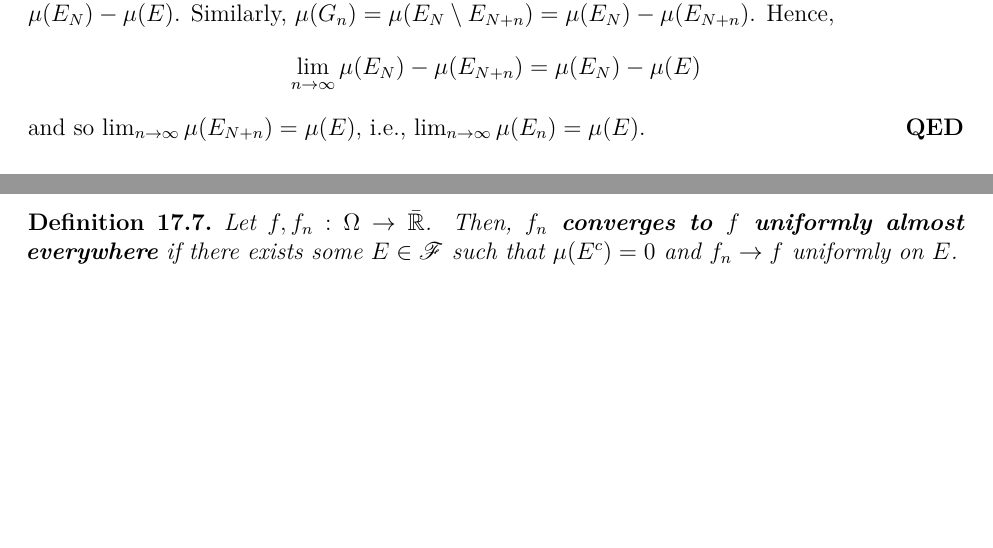
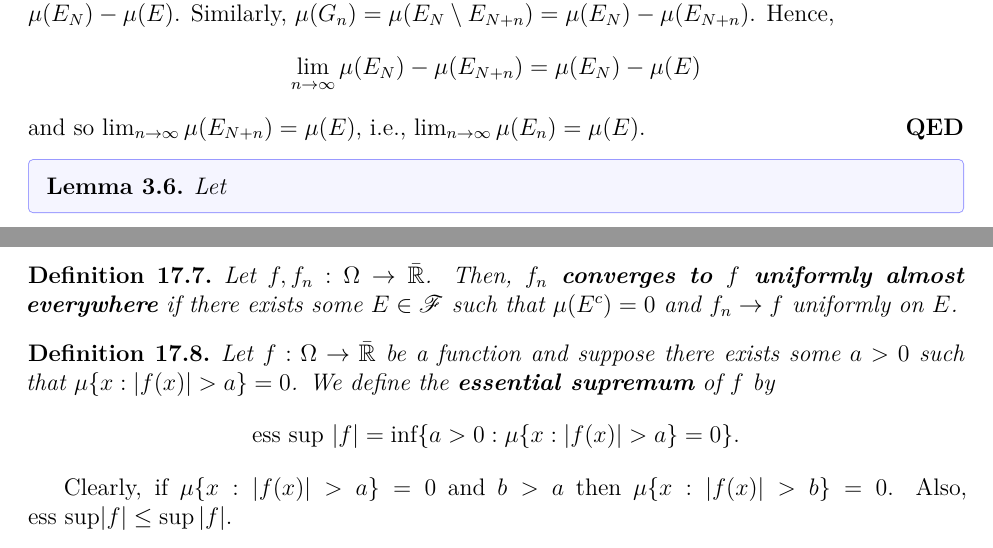
Before and after one commit to ShekharRathod1729/measure-theory, a LaTeX document (main.tex, which reads sections/17_types_of_convergence.tex, sections/3_measure.tex): two parts of pages 11 and 38 of 38, joined at a grey line, cut so that both start at the same text, the shorter picture padded with empty space. Compiled offline with XeLaTeX.

Commit message:
Added essential sup

```diff
--- a/sections/17_types_of_convergence.tex
+++ b/sections/17_types_of_convergence.tex
@@ -64,3 +64,10 @@ We recall the definition of \emph{uniform convergence}:
 \begin{definition}
     Let $f, f_n: \Omega \to \bar{\R}$. Then, \textbf{$f_n$ converges to $f$ uniformly almost everywhere} if there exists some $E \in \F$ such that $\mu(E^c) = 0$ and $f_n \to f$ uniformly on $E$.
 \end{definition}
+
+\begin{definition}
+    Let $f: \Omega \to \bar{\R}$ be a function and suppose there exists some $a > 0$ such that $\mu \{ x: |f(x)| > a \} = 0$. We define the \textbf{essential supremum} of $f$ by
+    $$ \textup{ess sup } |f| = \inf \{ a > 0 : \mu \{ x:|f(x)| > a \} = 0\}. $$
+\end{definition}
+
+Clearly, if $\mu \{x: |f(x)| > a \} = 0$ and $b > a$ then $\mu \{ x:|f(x)| > b \} = 0$. Also, $ \text{ess sup} |f| \leq \sup |f|$.
--- a/sections/3_measure.tex
+++ b/sections/3_measure.tex
@@ -103,3 +103,7 @@ Countable additivity implies \textbf{finite additivity}: If $E_1,...,E_n$ is a s
   \[ \lim_{n \to \infty} \mu(E_N) - \mu(E_{N + n}) = \mu(E_N) - \mu(E) \]
   and so $\lim_{n \to \infty} \mu(E_{N + n}) = \mu(E)$, i.e., $\lim_{n \to \infty} \mu(E_n) = \mu(E)$.
 \end{proof}
+
+\begin{lemma}
+  Let
+\end{lemma}
```
Also changed, not shown: main.pdf, sections/9_measurable_functions.tex (line endings or trailing spaces).
